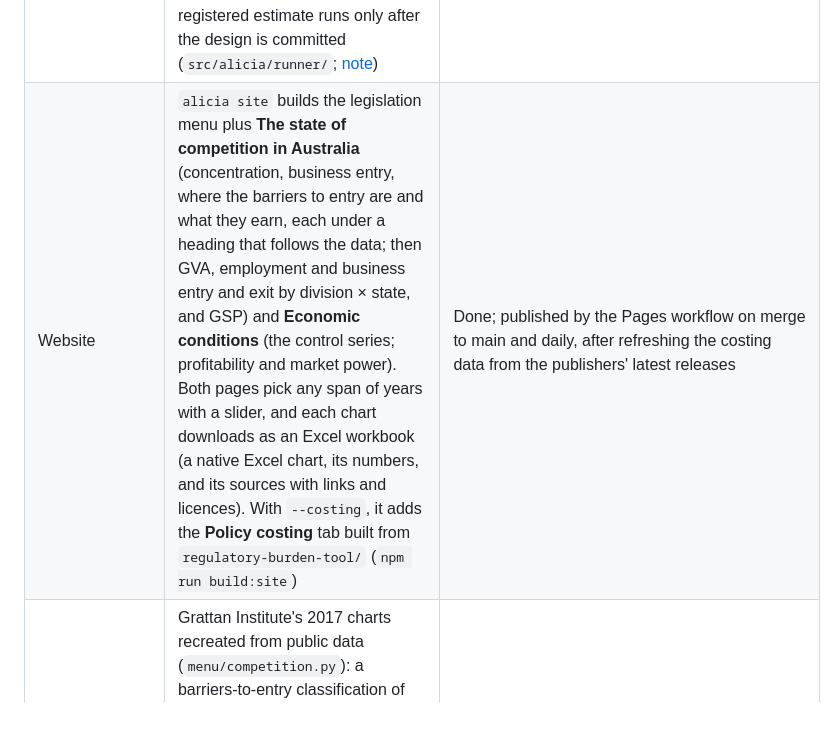
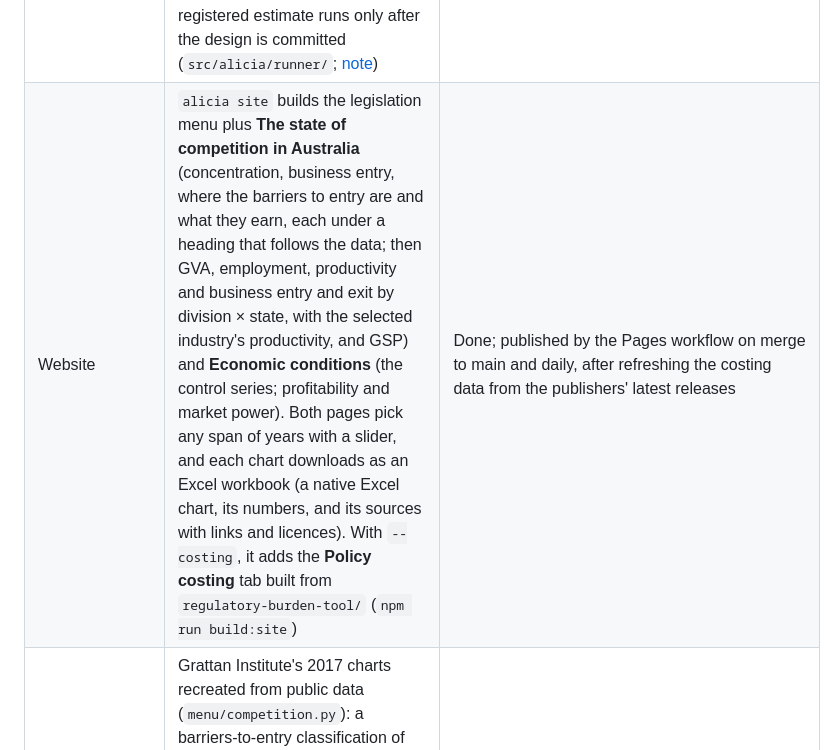
Before and after one commit to jabthebeer/Competition-in-Australia-analysis, a Markdown page: alicia/README.md, the part around the change. Rendered like a GitHub page; blank space fills up the shorter version.

Commit message:
Document productivity and the decluttered page (E-101, methods note)
Co-Authored-By: Claude Opus 5.5 <noreply@anthropic.com>
Claude-Session: https://claude.ai/code/session_01BEUAMheakApMPEDatCRURv

```diff
--- a/alicia/README.md
+++ b/alicia/README.md
@@ -35,7 +35,7 @@ The table below is the state of the retrospective work when it was paused.
 | Panel estimators (forward plan Phase 2) | Saturated state × industry, industry × period and state × period fixed effects; clustered errors; restricted wild cluster bootstrap; imputation (Borusyak, Jaravel and Spiess); Callaway–Sant'Anna (doubly robust); synthetic DiD and synthetic control; generalised synthetic control; matrix completion; conformal and placebo randomization inference; Rambachan–Roth sensitivity bounds; shift-share and measured controls (`evaluate/panel.py`, `synth.py`, `cs.py`, `honest.py`, `covariates.py`; [methods note](../docs/methods_panel_estimators.md)) | Built and tested on simulations; R cross-check written, not yet run (deferred) |
 | Power study (forward plan Phase 3) | Blinded: for each evaluable reform, including the new families, the no-effect spread and smallest detectable effect of each estimator layer on business entry and exit rates (`run.py`) and on CPI prices by capital city (`prices.py`), under four placebo families: industries (or CPI classes), states, fake dates, and both (`analyses/power_study/`; [results](../docs/power_study.md)) | Done |
 | Specification runner (forward plan Phase 4) | One JSON specification per evaluation in `specs/` (records, outcomes, cohorts or windows, estimators, placebo pools, stages, design constants), read by the analysis code; `alicia spec run` re-runs the stages and checks every output is byte-identical; the registered estimate runs only after the design is committed (`src/alicia/runner/`; [note](../docs/specification_runner.md)) | Done: the four earlier analyses and the two Phase 5 specifications |
-| Website | `alicia site` builds the legislation menu plus **The state of competition in Australia** (concentration, business entry, where the barriers to entry are and what they earn, each under a heading that follows the data; then GVA, employment and business entry and exit by division × state, and GSP) and **Economic conditions** (the control series; profitability and market power). Both pages pick any span of years with a slider, and each chart downloads as an Excel workbook (a native Excel chart, its numbers, and its sources with links and licences). With `--costing`, it adds the **Policy costing** tab built from `regulatory-burden-tool/` (`npm run build:site`) | Done; published by the Pages workflow on merge to main and daily, after refreshing the costing data from the publishers' latest releases |
+| Website | `alicia site` builds the legislation menu plus **The state of competition in Australia** (concentration, business entry, where the barriers to entry are and what they earn, each under a heading that follows the data; then GVA, employment, productivity and business entry and exit by division × state, with the selected industry's productivity, and GSP) and **Economic conditions** (the control series; profitability and market power). Both pages pick any span of years with a slider, and each chart downloads as an Excel workbook (a native Excel chart, its numbers, and its sources with links and licences). With `--costing`, it adds the **Policy costing** tab built from `regulatory-burden-tool/` (`npm run build:site`) | Done; published by the Pages workflow on merge to main and daily, after refreshing the costing data from the publishers' latest releases |
 | Barriers to entry and profitability | Grattan Institute's 2017 charts recreated from public data (`menu/competition.py`): a barriers-to-entry classification of ANZSIC classes (`barriers.py`, `data/barriers.json`); entry and exit by barriers group and state (CABEE, employing businesses by default); company return on equity, super-normal profit and mark-ups by sector and group, with a user-set cost of equity (ATO Company Table 4, `pipeline/ato_company.py`; RBA 10-year bond yield); concentration and mark-ups by division (RBA RDP 2025-05). [Methods and limitations](../docs/methods_competition_charts.md) | Done (25 Oct 2026) |
 | First case | Perth trading-hours deregulation (2010, 2012): blinded robustness review, pre-analysis plan and results ([review](../docs/robustness_review_wa_trading_hours.md), [plan](../docs/pap_wa_trading_hours.md), [results](../docs/results_wa_trading_hours.md)) | Done: no detectable effect on entry or exit; grade Moderate |
 | High-evaluability batch | The other 16 high-rated records as seven reforms, one plan, stacked difference-in-differences ([plan](../docs/pap_high_evaluability.md), [results](../docs/results_high_evaluability.md)) | Done: no detectable effects; three not identified |
```
Also changed, not shown: alicia/DECISIONS.md (+1 -0 lines), docs/methods_competition_charts.md (+7 -1 lines).
